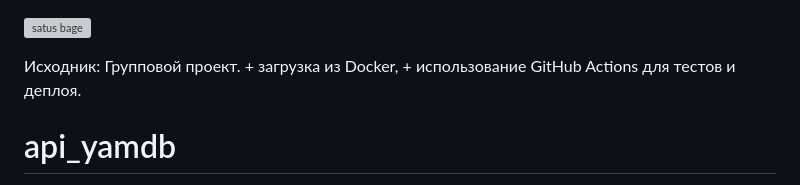
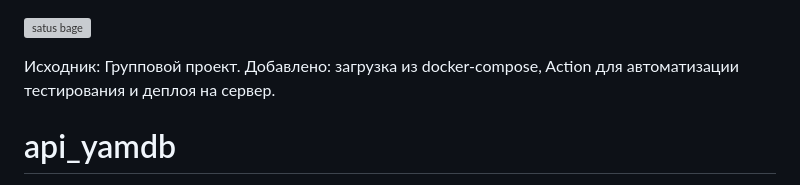
Before and after one commit to kungfuproger/yamdb_CI-CD, a Markdown page: README.md, the part around the change. Rendered like a GitHub page; grey boxes are pictures that could not be loaded.

```diff
--- a/README.md
+++ b/README.md
@@ -1,6 +1,7 @@
 ![satus bage](https://github.com/kungfuproger/yamdb_final/actions/workflows/yamdb_workflow.yml/badge.svg)
 
-Исходник: Групповой проект. + загрузка из Docker, + использование GitHub Actions для тестов и деплоя.
+Исходник: Групповой проект.
+Добавлено: загрузка из docker-compose, Action для автоматизации тестирования и деплоя на сервер.
 
 # api_yamdb
 Проект YaMDb собирает отзывы (Review) пользователей на произведения (Title).
```
